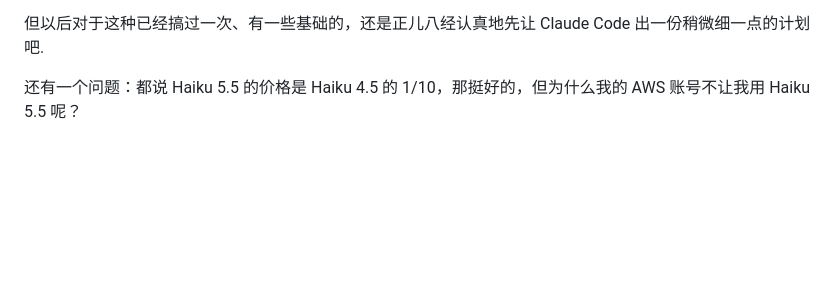
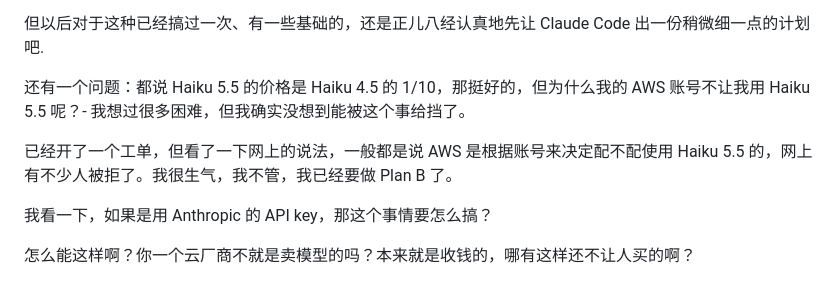
Before and after one commit to YeChen-coder/clair-personal-site, a Markdown page: README_zh.md, the part around the change. GitHub-like rendering; blank space fills up the shorter version.

```diff
--- a/README_zh.md
+++ b/README_zh.md
@@ -163,4 +163,10 @@ Bedrock 的 Converse 接口里有一个 toolConfig / toolChoice 参数，它可
 
 但以后对于这种已经搞过一次、有一些基础的，还是正儿八经认真地先让 Claude Code 出一份稍微细一点的计划吧.
 
-还有一个问题：都说 Haiku 5.5 的价格是 Haiku 4.5 的 1/10，那挺好的，但为什么我的 AWS 账号不让我用 Haiku 5.5 呢？
+还有一个问题：都说 Haiku 5.5 的价格是 Haiku 4.5 的 1/10，那挺好的，但为什么我的 AWS 账号不让我用 Haiku 5.5 呢？- 我想过很多困难，但我确实没想到能被这个事给挡了。
+
+已经开了一个工单，但看了一下网上的说法，一般都是说 AWS 是根据账号来决定配不配使用 Haiku 5.5 的，网上有不少人被拒了。我很生气，我不管，我已经要做 Plan B 了。
+
+我看一下，如果是用 Anthropic 的 API key，那这个事情要怎么搞？
+
+怎么能这样啊？你一个云厂商不就是卖模型的吗？本来就是收钱的，哪有这样还不让人买的啊？
```
